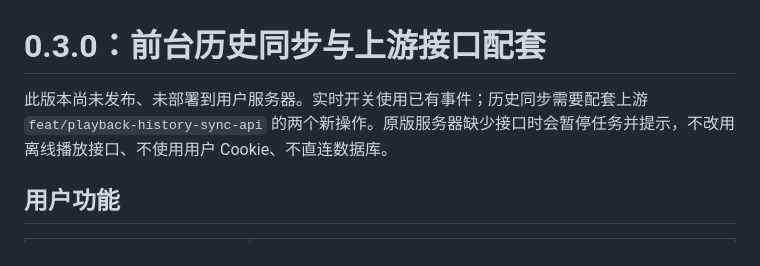
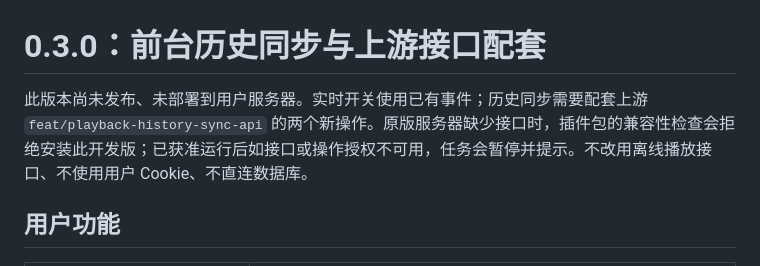
Before and after one commit to o1xhack/movieclaw-trakt, a Markdown page: docs/sync-workflow.zh-CN.md, the part around the change. GitHub-like rendering.

```diff
--- a/docs/sync-workflow.zh-CN.md
+++ b/docs/sync-workflow.zh-CN.md
@@ -1,6 +1,6 @@
 # 0.3.0：前台历史同步与上游接口配套
 
-此版本尚未发布、未部署到用户服务器。实时开关使用已有事件；历史同步需要配套上游 `feat/playback-history-sync-api` 的两个新操作。原版服务器缺少接口时会暂停任务并提示，不改用离线播放接口、不使用用户 Cookie、不直连数据库。
+此版本尚未发布、未部署到用户服务器。实时开关使用已有事件；历史同步需要配套上游 `feat/playback-history-sync-api` 的两个新操作。原版服务器缺少接口时，插件包的兼容性检查会拒绝安装此开发版；已获准运行后如接口或操作授权不可用，任务会暂停并提示。不改用离线播放接口、不使用用户 Cookie、不直连数据库。
 
 ## 用户功能
 
```
Also changed, not shown: README.en.md (+1 -1 lines), README.md (+1 -1 lines).
